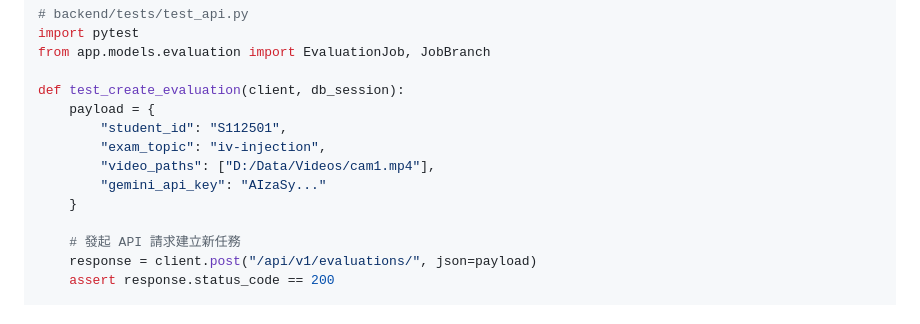
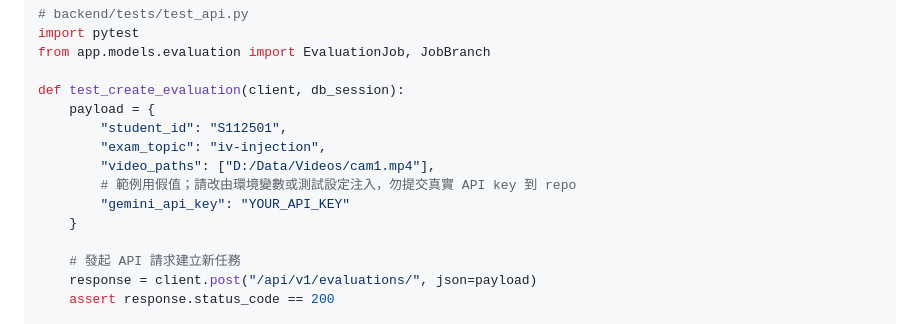
Before and after one commit to 5595qaq/my-awesome-project, a Markdown page: TESTING.md, the part around the change. GitHub-like rendering.

Commit message:
Update TESTING.md
Co-authored-by: Copilot <175728472+Copilot@users.noreply.github.com>

```diff
--- a/TESTING.md
+++ b/TESTING.md
@@ -71,7 +71,8 @@ def test_create_evaluation(client, db_session):
         "student_id": "S112501",
         "exam_topic": "iv-injection",
         "video_paths": ["D:/Data/Videos/cam1.mp4"],
-        "gemini_api_key": "AIzaSy..."
+        # 範例用假值；請改由環境變數或測試設定注入，勿提交真實 API key 到 repo
+        "gemini_api_key": "YOUR_API_KEY"
     }
 
     # 發起 API 請求建立新任務
```
